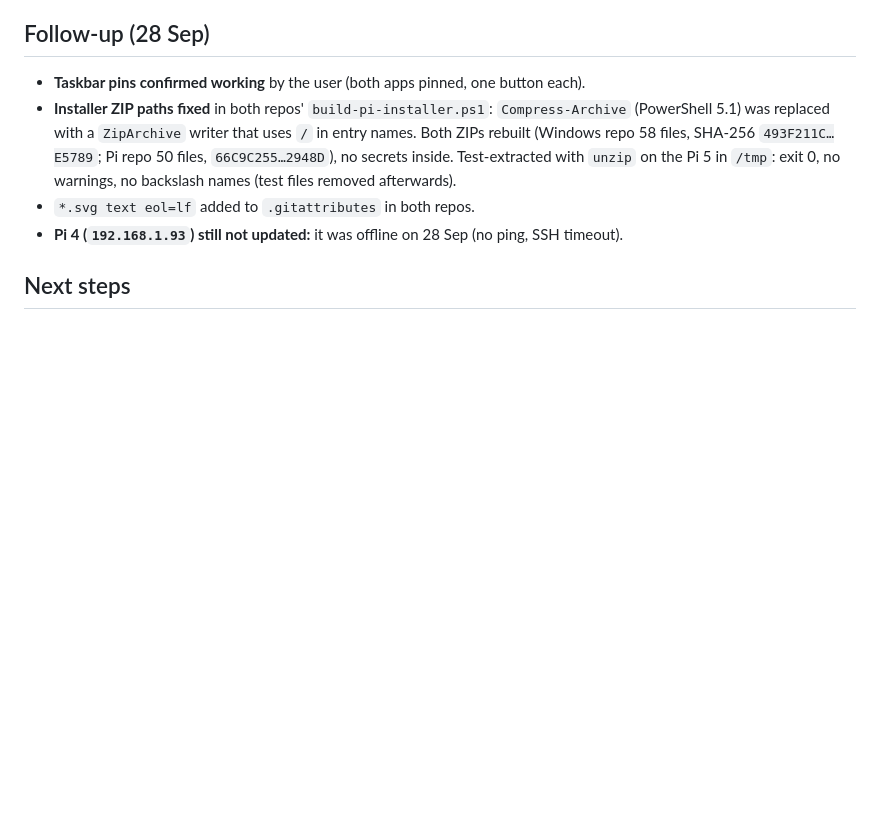
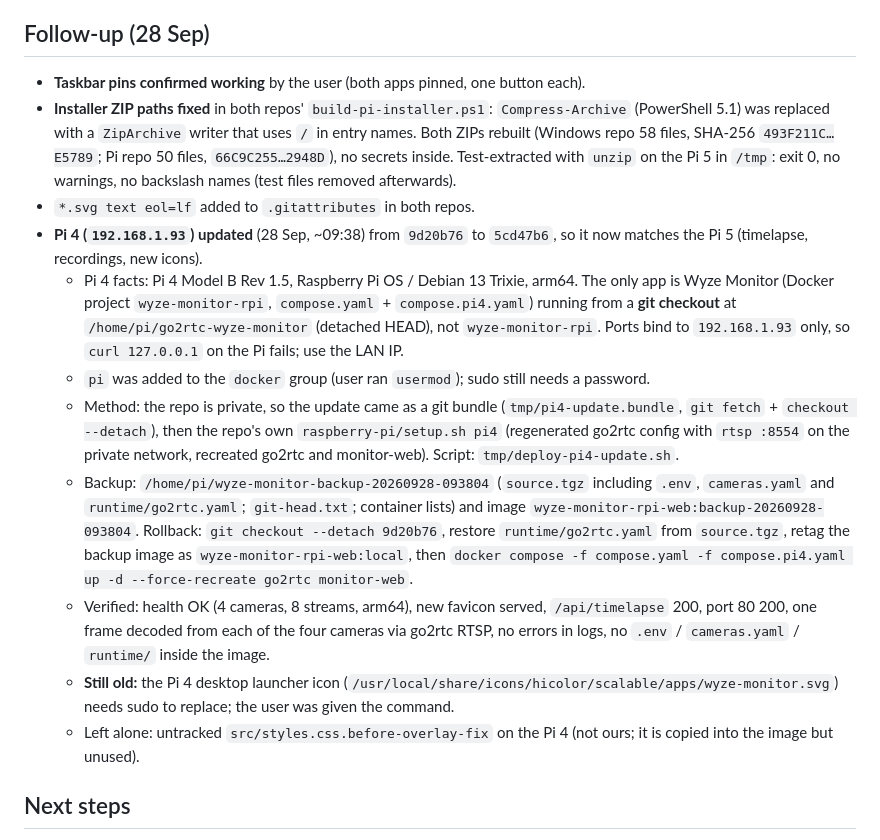
Before and after one commit to bobster316/go2rtc-wyze-monitor, a Markdown page: HANDOVER-2026-09-26-ICONS-AND-PI-VIEWER.md, the part around the change. Drawn GitHub-style; blank space fills up the shorter version.

Commit message:
docs: record Pi 4 update in handover
Co-Authored-By: Claude Opus 5.5 <noreply@anthropic.com>

```diff
--- a/HANDOVER-2026-09-26-ICONS-AND-PI-VIEWER.md
+++ b/HANDOVER-2026-09-26-ICONS-AND-PI-VIEWER.md
@@ -332,8 +332,37 @@ can be deleted, or kept for future design rounds.
   secrets inside. Test-extracted with `unzip` on the Pi 5 in `/tmp`: exit 0,
   no warnings, no backslash names (test files removed afterwards).
 - `*.svg text eol=lf` added to `.gitattributes` in both repos.
-- **Pi 4 (`192.168.1.93`) still not updated:** it was offline on 28 Sep (no
-  ping, SSH timeout).
+- **Pi 4 (`192.168.1.93`) updated** (28 Sep, ~09:38) from `9d20b76` to
+  `5cd47b6`, so it now matches the Pi 5 (timelapse, recordings, new icons).
+  - Pi 4 facts: Pi 4 Model B Rev 1.5, Raspberry Pi OS / Debian 13 Trixie,
+    arm64. The only app is Wyze Monitor (Docker project `wyze-monitor-rpi`,
+    `compose.yaml` + `compose.pi4.yaml`) running from a **git checkout** at
+    `/home/pi/go2rtc-wyze-monitor` (detached HEAD), not `wyze-monitor-rpi`.
+    Ports bind to `192.168.1.93` only, so `curl 127.0.0.1` on the Pi fails;
+    use the LAN IP.
+  - `pi` was added to the `docker` group (user ran `usermod`); sudo still
+    needs a password.
+  - Method: the repo is private, so the update came as a git bundle
+    (`tmp/pi4-update.bundle`, `git fetch` + `checkout --detach`), then the
+    repo's own `raspberry-pi/setup.sh pi4` (regenerated go2rtc config with
+    `rtsp :8554` on the private network, recreated go2rtc and monitor-web).
+    Script: `tmp/deploy-pi4-update.sh`.
+  - Backup: `/home/pi/wyze-monitor-backup-20260928-093804` (`source.tgz`
+    including `.env`, `cameras.yaml` and `runtime/go2rtc.yaml`; `git-head.txt`;
+    container lists) and image `wyze-monitor-rpi-web:backup-20260928-093804`.
+    Rollback: `git checkout --detach 9d20b76`, restore `runtime/go2rtc.yaml`
+    from `source.tgz`, retag the backup image as `wyze-monitor-rpi-web:local`,
+    then `docker compose -f compose.yaml -f compose.pi4.yaml up -d
+    --force-recreate go2rtc monitor-web`.
+  - Verified: health OK (4 cameras, 8 streams, arm64), new favicon served,
+    `/api/timelapse` 200, port 80 200, one frame decoded from each of the four
+    cameras via go2rtc RTSP, no errors in logs, no `.env` / `cameras.yaml` /
+    `runtime/` inside the image.
+  - **Still old:** the Pi 4 desktop launcher icon
+    (`/usr/local/share/icons/hicolor/scalable/apps/wyze-monitor.svg`) needs
+    sudo to replace; the user was given the command.
+  - Left alone: untracked `src/styles.css.before-overlay-fix` on the Pi 4
+    (not ours; it is copied into the image but unused).
 
 ## Next steps
 
```
